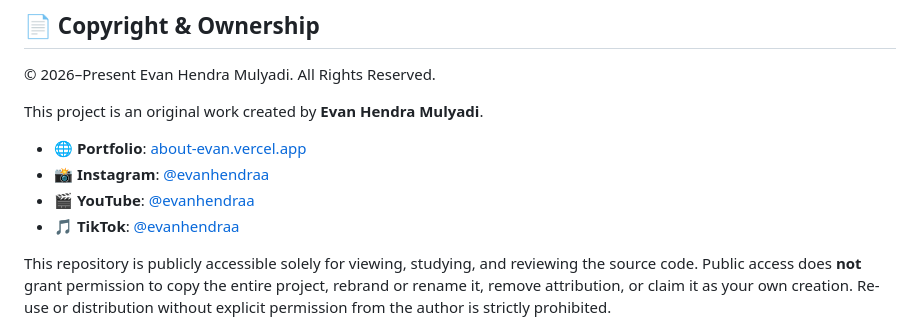
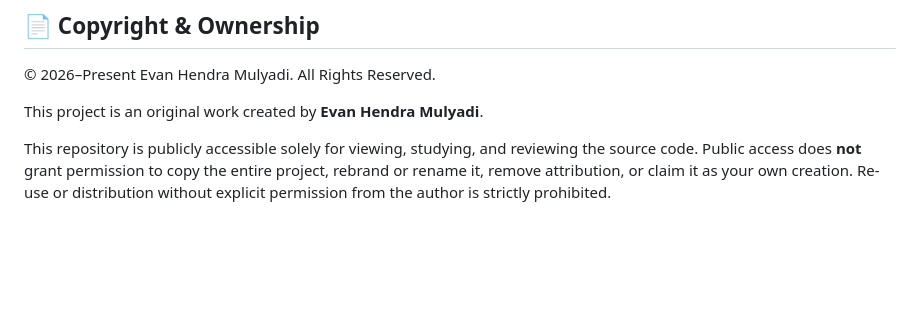
Before and after one commit to evanhendramulyadi/openshelf, a Markdown page: README.md, the part around the change. Rendered like a GitHub page; blank space fills up the shorter version.

Commit message:
Remove personal social media links from README for privacy

```diff
--- a/README.md
+++ b/README.md
@@ -68,11 +68,6 @@ Experience the live application here:
 
 This project is an original work created by **Evan Hendra Mulyadi**.
 
-- 🌐 **Portfolio**: [about-evan.vercel.app](https://about-evan.vercel.app)
-- 📸 **Instagram**: [@evanhendraa](https://www.instagram.com/evanhendraa)
-- 🎬 **YouTube**: [@evanhendraa](https://www.youtube.com/@evanhendraa)
-- 🎵 **TikTok**: [@evanhendraa](https://www.tiktok.com/@evanhendraa)
-
 This repository is publicly accessible solely for viewing, studying, and reviewing the source code. Public access does **not** grant permission to copy the entire project, rebrand or rename it, remove attribution, or claim it as your own creation. Re-use or distribution without explicit permission from the author is strictly prohibited.
 
 *Note: E-book texts, illustrations, scans, and historical metadata belong to their respective original authors, translators, and publishers, and are accessed in accordance with their public-domain status or Project Gutenberg licenses.*
```
